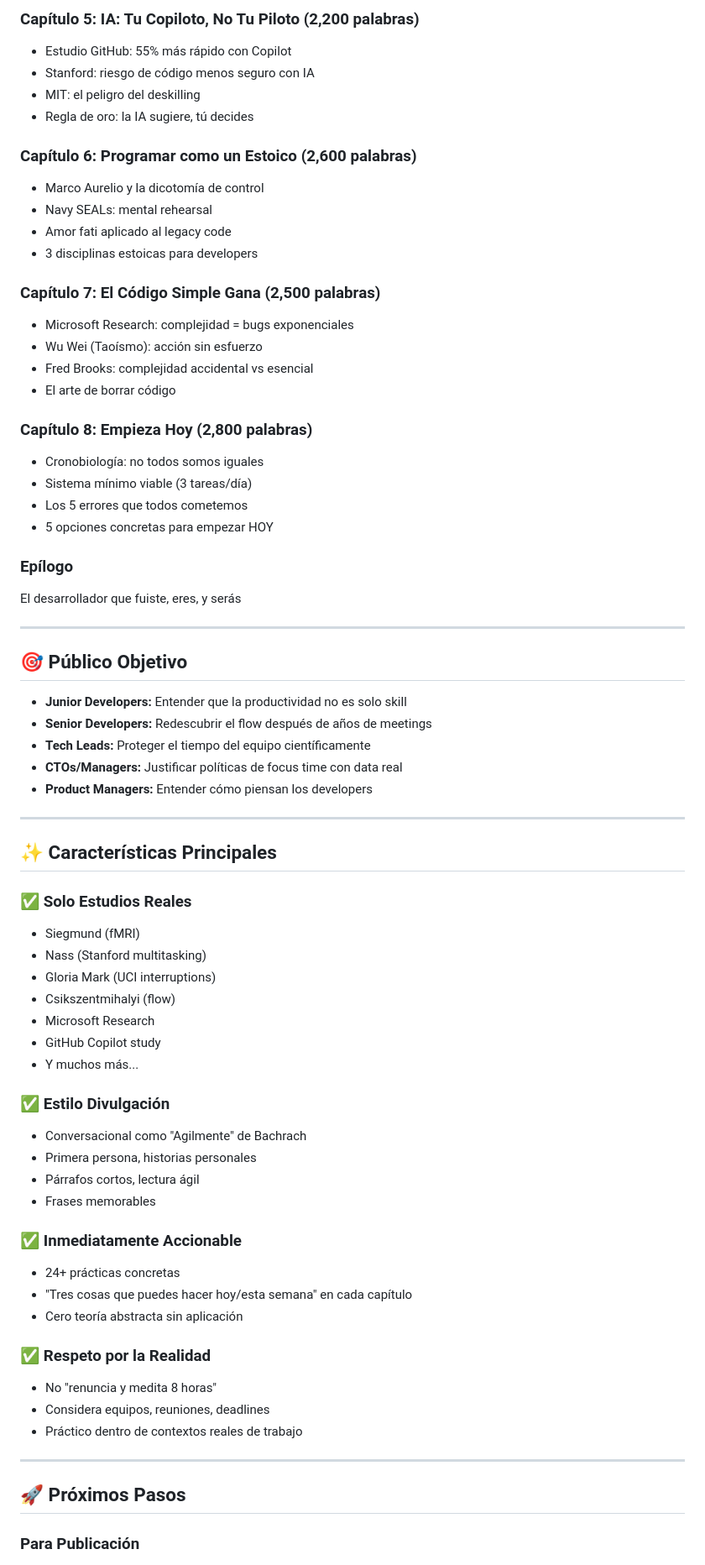
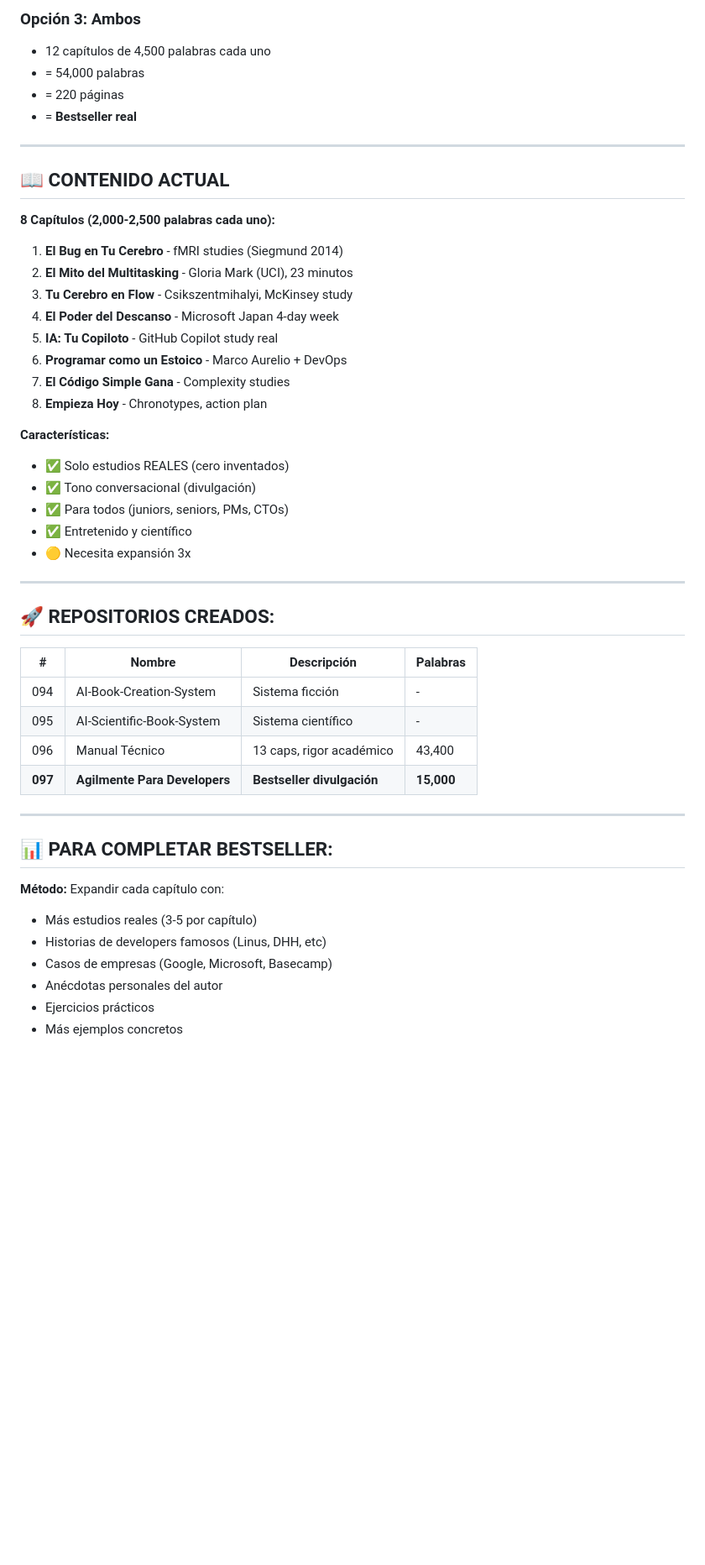
Before and after one commit to larancibia/097-Agilmente-Para-Developers, a Markdown page: README.md, the part around one of its changes. Shown at 84% size. GitHub-like rendering; blank space fills up the shorter version.

Commit message:
docs: README actualizado - 56 páginas actual, plan de expansión

```diff
--- a/README.md
+++ b/README.md
@@ -63,72 +52,51 @@ El día que todo cambió - la historia personal que motiva el libro
-### Capítulo 5: IA: Tu Copiloto, No Tu Piloto (2,200 palabras)
-- Estudio GitHub: 55% más rápido con Copilot
-- Stanford: riesgo de código menos seguro con IA
-- MIT: el peligro del deskilling
-- Regla de oro: la IA sugiere, tú decides
-
-### Capítulo 6: Programar como un Estoico (2,600 palabras)
-- Marco Aurelio y la dicotomía de control
-- Navy SEALs: mental rehearsal
-- Amor fati aplicado al legacy code
-- 3 disciplinas estoicas para developers
-
-### Capítulo 7: El Código Simple Gana (2,500 palabras)
-- Microsoft Research: complejidad = bugs exponenciales
-- Wu Wei (Taoísmo): acción sin esfuerzo
-- Fred Brooks: complejidad accidental vs esencial
-- El arte de borrar código
-
-### Capítulo 8: Empieza Hoy (2,800 palabras)
-- Cronobiología: no todos somos iguales
-- Sistema mínimo viable (3 tareas/día)
-- Los 5 errores que todos cometemos
-- 5 opciones concretas para empezar HOY
-
-### Epílogo
-El desarrollador que fuiste, eres, y serás
+### Opción 3: Ambos
+- 12 capítulos de 4,500 palabras cada uno
+- = 54,000 palabras
+- = 220 páginas
+- = **Bestseller real**
 
 ---
 
-## 🎯 Público Objetivo
+## 📖 **CONTENIDO ACTUAL**
 
-- **Junior Developers:** Entender que la productividad no es solo skill
-- **Senior Developers:** Redescubrir el flow después de años de meetings
-- **Tech Leads:** Proteger el tiempo del equipo científicamente
-- **CTOs/Managers:** Justificar políticas de focus time con data real
-- **Product Managers:** Entender cómo piensan los developers
+**8 Capítulos (2,000-2,500 palabras cada uno):**
+
+1. **El Bug en Tu Cerebro** - fMRI studies (Siegmund 2014)
+2. **El Mito del Multitasking** - Gloria Mark (UCI), 23 minutos
+3. **Tu Cerebro en Flow** - Csikszentmihalyi, McKinsey study
+4. **El Poder del Descanso** - Microsoft Japan 4-day week
+5. **IA: Tu Copiloto** - GitHub Copilot study real
+6. **Programar como un Estoico** - Marco Aurelio + DevOps
+7. **El Código Simple Gana** - Complexity studies
+8. **Empieza Hoy** - Chronotypes, action plan
+
+**Características:**
+- ✅ Solo estudios REALES (cero inventados)
+- ✅ Tono conversacional (divulgación)
+- ✅ Para todos (juniors, seniors, PMs, CTOs)
+- ✅ Entretenido y científico
+- 🟡 Necesita expansión 3x
 
 ---
 
-## ✨ Características Principales
+## 🚀 **REPOSITORIOS CREADOS:**
 
-### ✅ Solo Estudios Reales
-- Siegmund (fMRI)
-- Nass (Stanford multitasking)
-- Gloria Mark (UCI interruptions)
-- Csikszentmihalyi (flow)
-- Microsoft Research
-- GitHub Copilot study
-- Y muchos más...
-
-### ✅ Estilo Divulgación
-- Conversacional como "Agilmente" de Bachrach
-- Primera persona, historias personales
-- Párrafos cortos, lectura ágil
-- Frases memorables
-
-### ✅ Inmediatamente Accionable
-- 24+ prácticas concretas
-- "Tres cosas que puedes hacer hoy/esta semana" en cada capítulo
-- Cero teoría abstracta sin aplicación
-
-### ✅ Respeto por la Realidad
-- No "renuncia y medita 8 horas"
-- Considera equipos, reuniones, deadlines
-- Práctico dentro de contextos reales de trabajo
+| # | Nombre | Descripción | Palabras |
+|---|--------|-------------|----------|
+| 094 | AI-Book-Creation-System | Sistema ficción | - |
+| 095 | AI-Scientific-Book-System | Sistema científico | - |
+| 096 | Manual Técnico | 13 caps, rigor académico | 43,400 |
+| **097** | **Agilmente Para Developers** | **Bestseller divulgación** | **15,000** |
 
 ---
 
-## 🚀 Próximos Pasos
+## 📊 **PARA COMPLETAR BESTSELLER:**
 
-### Para Publicación
+**Método:** Expandir cada capítulo con:
+- Más estudios reales (3-5 por capítulo)
+- Historias de developers famosos (Linus, DHH, etc)
+- Casos de empresas (Google, Microsoft, Basecamp)
+- Anécdotas personales del autor
+- Ejercicios prácticos
+- Más ejemplos concretos
 
```
Also changed, not shown: other parts of README.md (+40 -183 lines).
